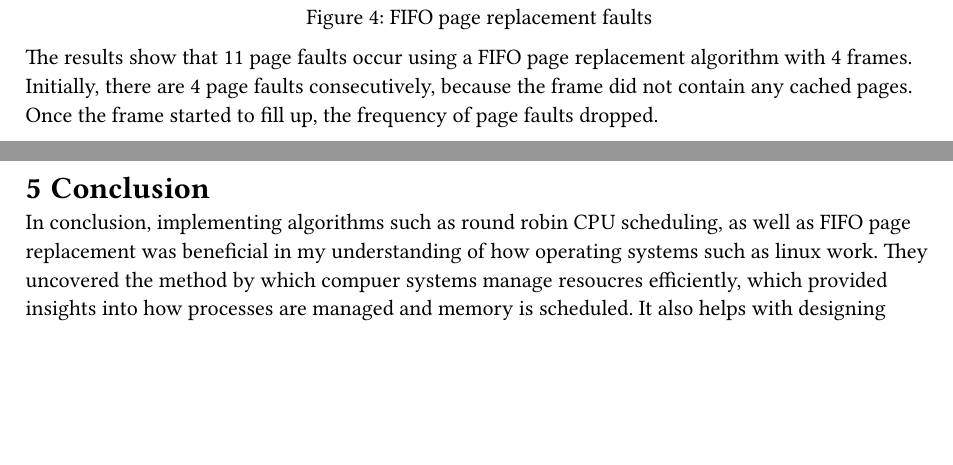
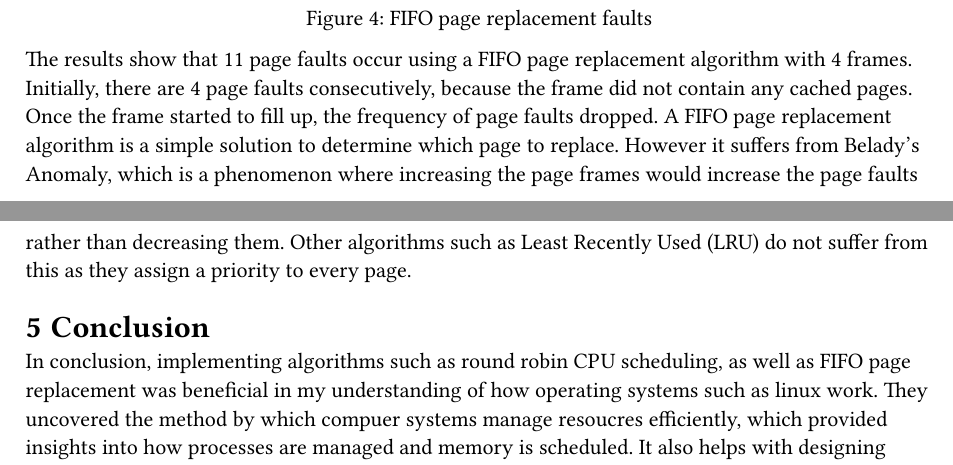
Before and after one commit to VanillaViking/rtos_assignment_3, a Typst document (report/report.typ): two parts of pages 4 and 5 of 5, joined at a grey line, cut so that both start at the same text, the shorter picture padded with empty space. The pictures show the PDF file report/report.pdf that the author committed with the source.

Commit message:
update results in report

```diff
--- a/report/report.typ
+++ b/report/report.typ
@@ -109,7 +109,7 @@ The SIGINT signal is delivered to a process when a user presses Ctrl+C in the co
   caption: [FIFO page replacement faults],
 ) <results2>
 
-The results show that 11 page faults occur using a FIFO page replacement algorithm with 4 frames. Initially, there are 4 page faults consecutively, because the frame did not contain any cached pages. Once the frame started to fill up, the frequency of page faults dropped.
+The results show that 11 page faults occur using a FIFO page replacement algorithm with 4 frames. Initially, there are 4 page faults consecutively, because the frame did not contain any cached pages. Once the frame started to fill up, the frequency of page faults dropped. A FIFO page replacement algorithm is a simple solution to determine which page to replace. However it suffers from Belady's Anomaly, which is a phenomenon where increasing the page frames would increase the page faults rather than decreasing them. Other algorithms such as Least Recently Used (LRU) do not suffer from this as they assign a priority to every page.
 
 = Conclusion
 
```
Also changed, not shown: report/part2_results.png, report/report.pdf.
